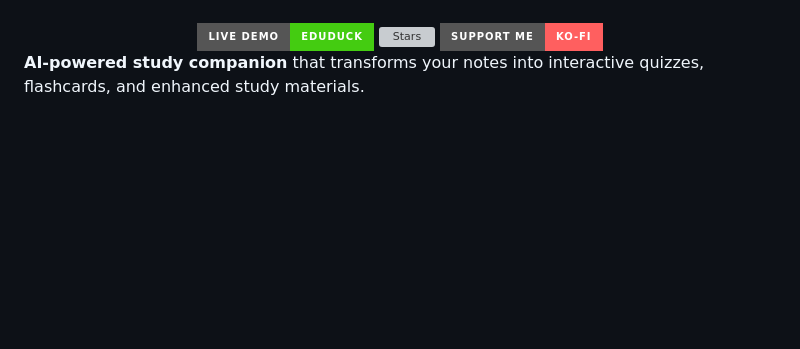
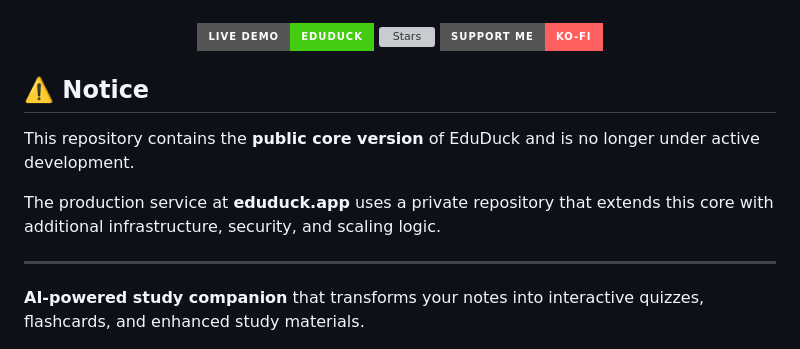
Before and after one commit to VxidDev/eduDuck, a Markdown page: README.md, the part around the change. Rendered like a GitHub page; badges without logos; blank space fills up the shorter version; grey boxes are pictures that could not be loaded.

```diff
--- a/README.md
+++ b/README.md
@@ -6,6 +6,14 @@
   <a href="https://github.com/VxidDev/eduDuck/stargazers"><img src="https://img.shields.io/github/stars/VxidDev/eduDuck?style=for-the-badge&logo=github&logoColor=white" alt="Stars"></a>
   <a href="https://ko-fi.com/vxiddev"><img src="https://img.shields.io/badge/Support%20Me-Ko--fi-ff5f5f?style=for-the-badge&logo=kofi&logoColor=white" alt="Support"></a>
 </div>
+
+## ⚠️ Notice
+
+This repository contains the **public core version** of EduDuck and is no longer under active development.
+
+The production service at **eduduck.app** uses a private repository that extends this core with additional infrastructure, security, and scaling logic.
+
+---
 
 **AI-powered study companion** that transforms your notes into interactive quizzes, flashcards, and enhanced study materials.
 
```
